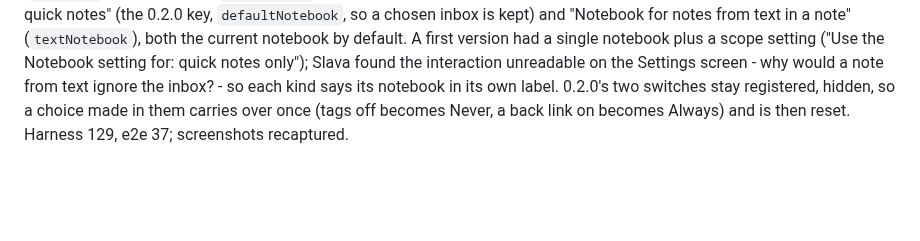
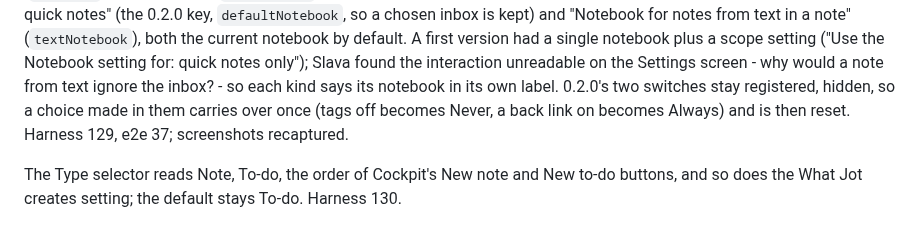
Before and after one commit to pmslava/joplin-plugin-jot, a Markdown page: docs/DEVLOG.md, the part around the change. Rendered like a GitHub page; blank space fills up the shorter version.

```diff
--- a/docs/DEVLOG.md
+++ b/docs/DEVLOG.md
@@ -47,3 +47,5 @@ Slava saw the form open at the right size on the Pixel and then grow narrower an
 Harness 127 (26 checks retargeted for the textareas and the settings, two memory checks rewritten as issue 5's); e2e 37 with `e2e/fields.spec.ts`; screenshots recaptured.
 
 **Issue 6** (CJeffyB: a "copy the parent's tags" button). Issue 1's tags-on-by-default suited his notes from highlighted text and fought his quick reminders, and the button would have been one more control on a full form. The real split is how Jot was opened: a quick note (nothing highlighted: the shortcut, the menu, the toolbar) or a note from text in a note (highlighted text, the typed trigger). So the tags and the back link each became "Never / For notes from text in a note / Always" (`tagsFrom`, default for text; `backlinkFor`, default never), and the notebook got one setting per kind of note: "Notebook for quick notes" (the 0.2.0 key, `defaultNotebook`, so a chosen inbox is kept) and "Notebook for notes from text in a note" (`textNotebook`), both the current notebook by default. A first version had a single notebook plus a scope setting ("Use the Notebook setting for: quick notes only"); Slava found the interaction unreadable on the Settings screen - why would a note from text ignore the inbox? - so each kind says its notebook in its own label. 0.2.0's two switches stay registered, hidden, so a choice made in them carries over once (tags off becomes Never, a back link on becomes Always) and is then reset. Harness 129, e2e 37; screenshots recaptured.
+
+The Type selector reads Note, To-do, the order of Cockpit's New note and New to-do buttons, and so does the What Jot creates setting; the default stays To-do. Harness 130.
```
Also changed, not shown: README.md (+1 -1 lines), docs/images/form-edit.png, docs/images/form-new-todo.png, docs/images/form-picker.png, docs/images/form-selection.png, docs/images/form-trigger.png, 3 other files.
